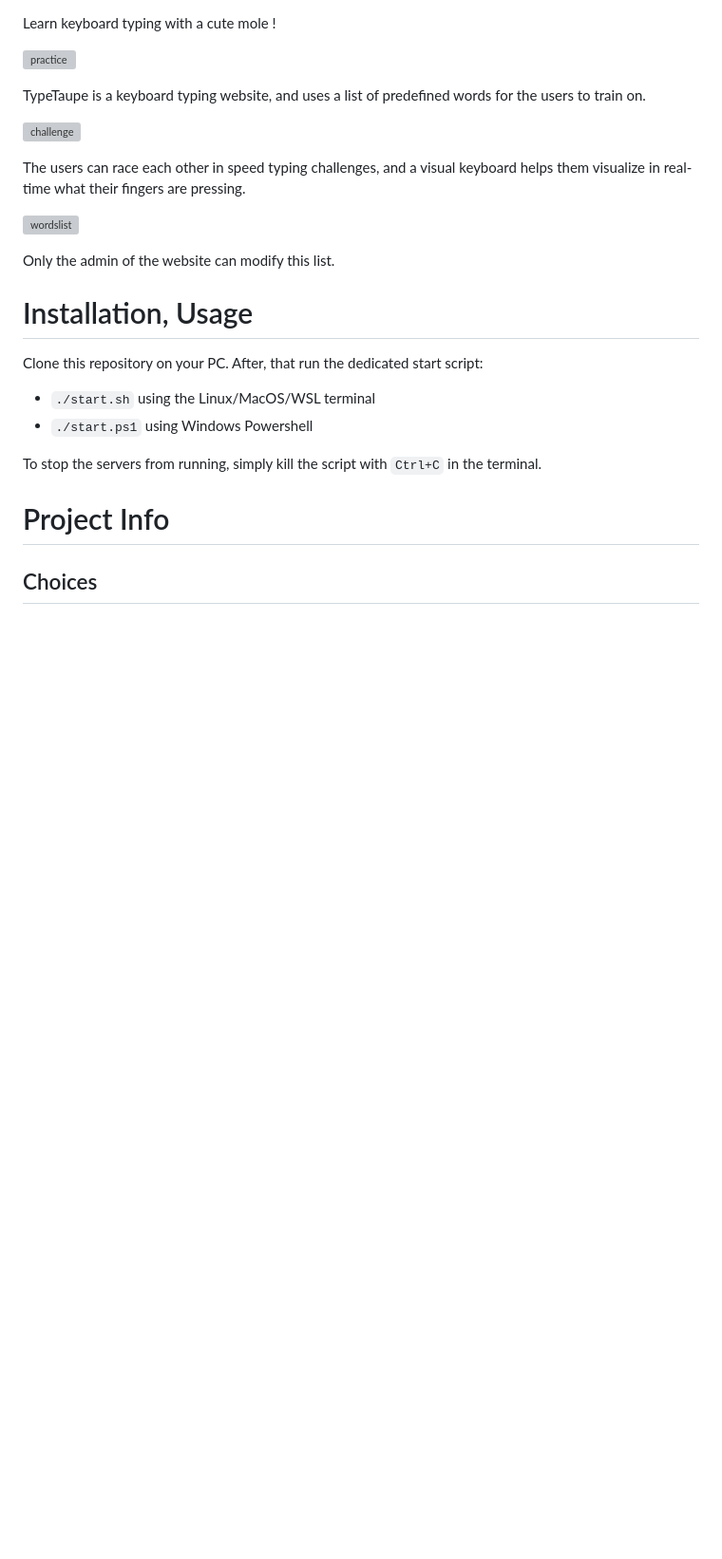
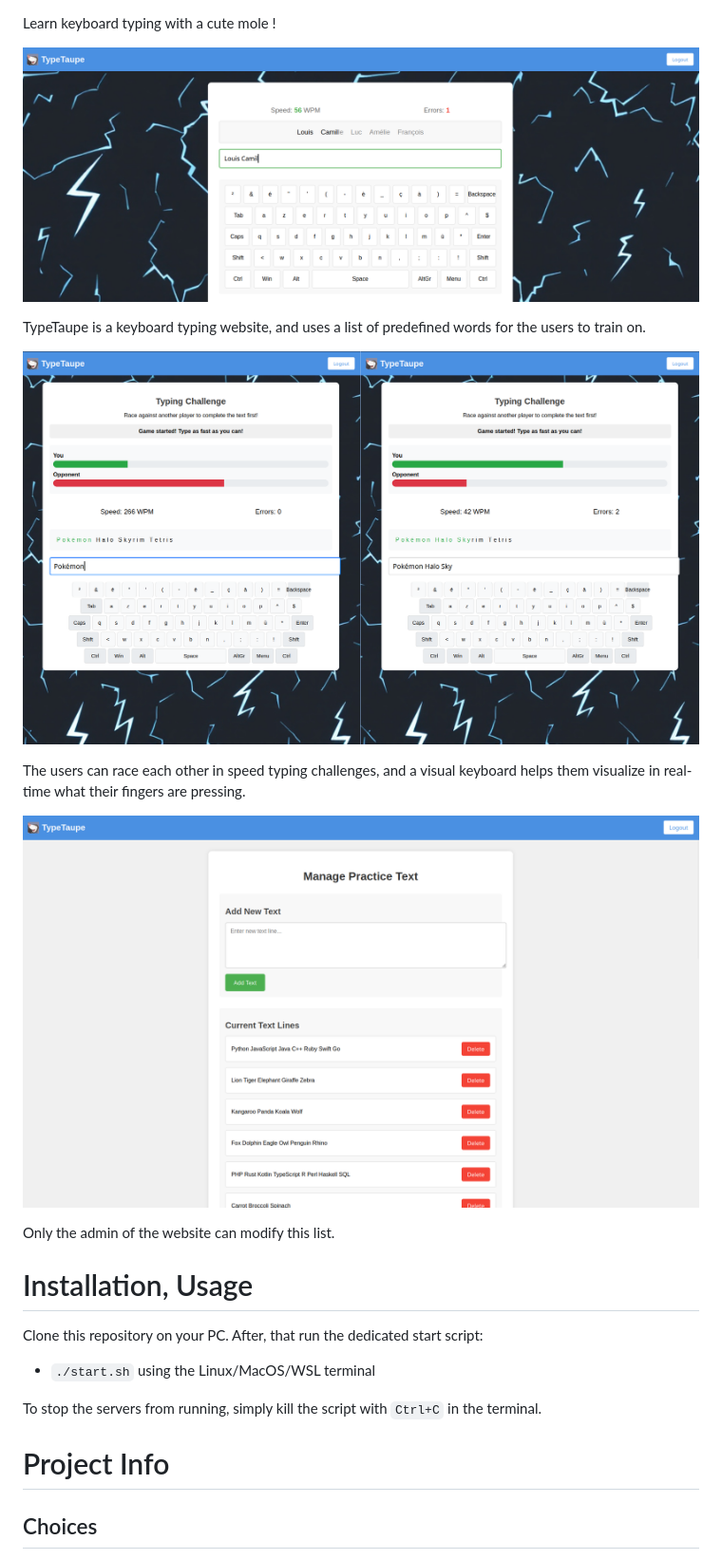
Before and after one commit to Qconed/TypeTaupe, a Markdown page: README.md, the part around the change printed below. Shown: that part at 95% size. GitHub-like rendering; pictures changed too: screenshots/addtext.png (added), screenshots/challenge.png (added), screenshots/practice.png (added); blank space fills up the shorter version; grey boxes are pictures that could not be loaded.

Commit message:
Fix: removed the psl script and added images to the README

```diff
--- a/README.md
+++ b/README.md
@@ -2,16 +5,15 @@
 
 Learn keyboard typing with a cute mole !
 
-
-![practice]()
+![practice](./screenshots/practice.png)
 
 TypeTaupe is a keyboard typing website, and uses a list of predefined words for the users to train on.
 
-![challenge]()
+![challenge](./screenshots/challenge.png)
 
 The users can race each other in speed typing challenges, and a visual keyboard helps them visualize in real-time what their fingers are pressing.
 
-![wordslist]()
+![wordslist](./screenshots/addtext.png)
 
 Only the admin of the website can modify this list.
 
@@ -19,7 +21,6 @@ Only the admin of the website can modify this list.
 
 Clone this repository on your PC. After, that run the dedicated start script:
 - `./start.sh`  using the Linux/MacOS/WSL terminal
-- `./start.ps1` using Windows Powershell
 
 To stop the servers from running, simply kill the script with `Ctrl+C` in the terminal.
 
```
Also changed, not shown: other parts of README.md (+3 -0 lines), 1 other file.
